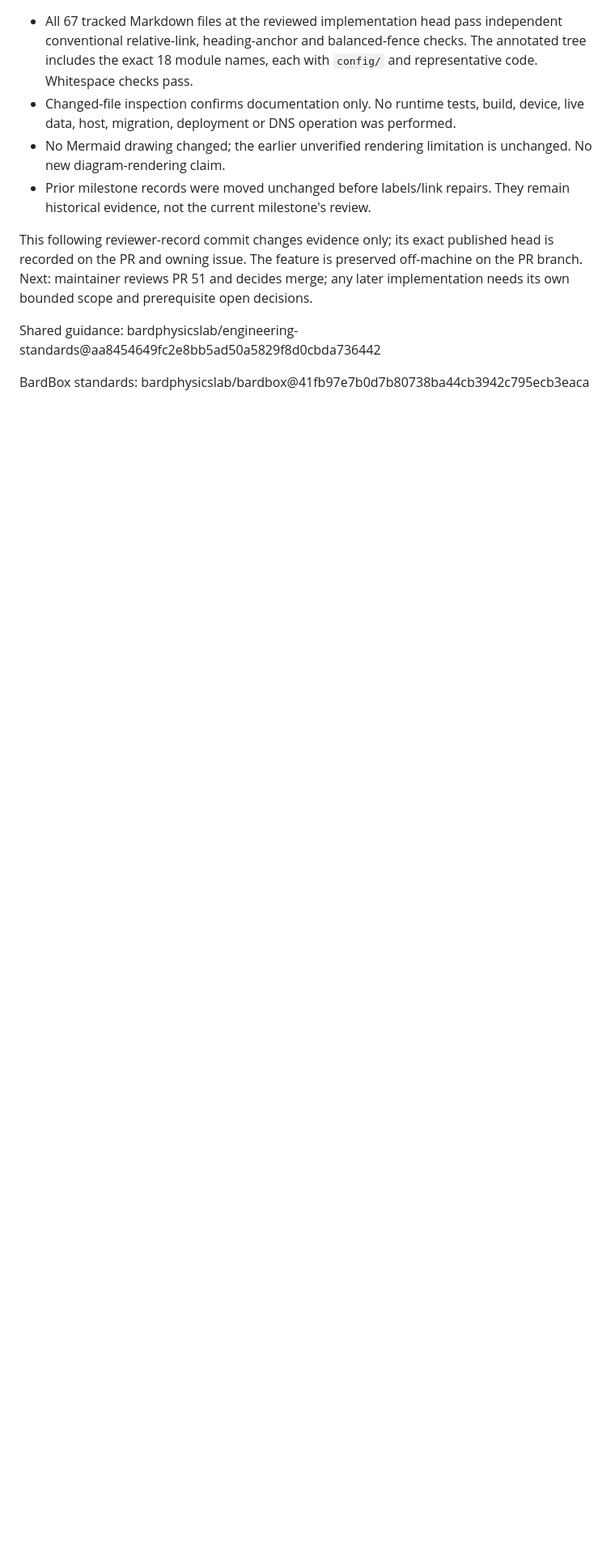
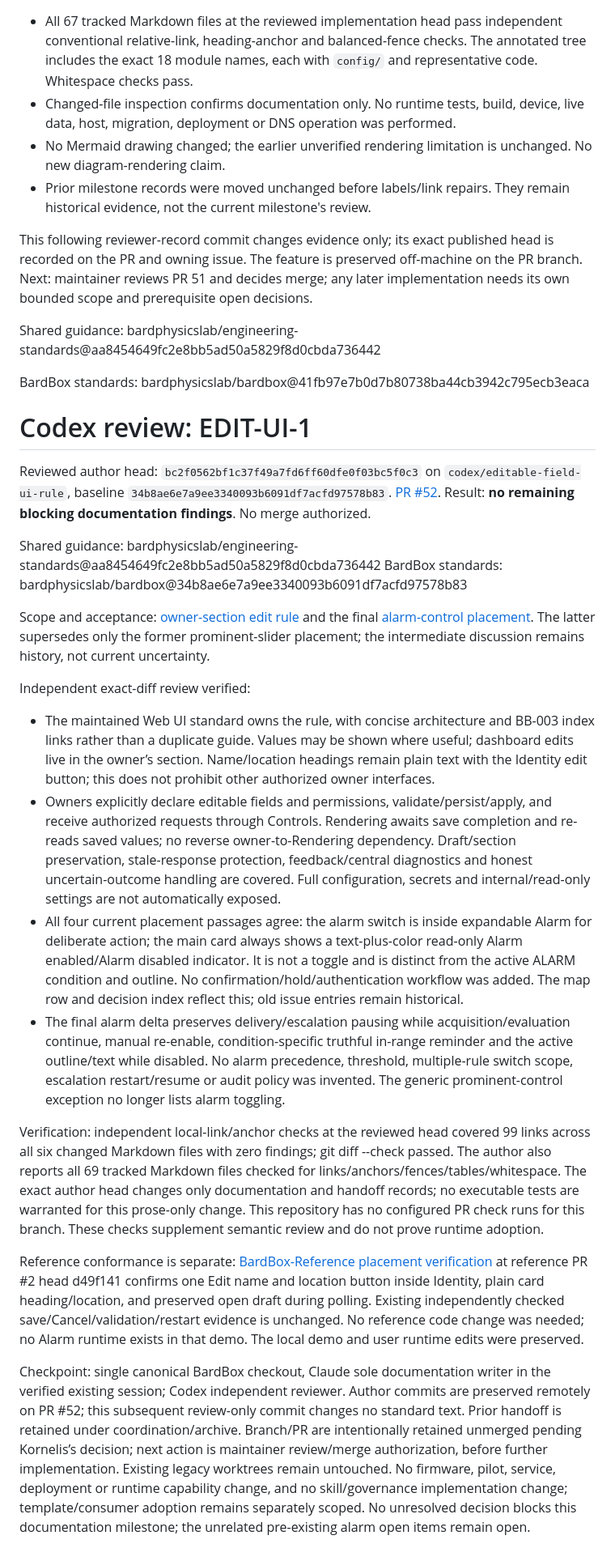
Before and after one commit to bardphysicslab/bardbox, a Markdown page: coordination/CODEX-REVIEW.md, the part around the change. Shown at 81% size. Rendered like a GitHub page; blank space fills up the shorter version.

Commit message:
Record independent review of editable-field and alarm-placement rules

```diff
--- a/coordination/CODEX-REVIEW.md
+++ b/coordination/CODEX-REVIEW.md
@@ -70,3 +70,26 @@ implementation needs its own bounded scope and prerequisite open decisions.
 Shared guidance: bardphysicslab/engineering-standards@aa8454649fc2e8bb5ad50a5829f8d0cbda736442
 
 BardBox standards: bardphysicslab/bardbox@41fb97e7b0d7b80738ba44cb3942c795ecb3eaca
+
+
+# Codex review: EDIT-UI-1
+
+Reviewed author head: `bc2f0562bf1c37f49a7fd6ff60dfe0f03bc5f0c3` on `codex/editable-field-ui-rule`, baseline `34b8ae6e7a9ee3340093b6091df7acfd97578b83`. [PR #52](https://github.com/bardphysicslab/bardbox/pull/52). Result: **no remaining blocking documentation findings**. No merge authorized.
+
+Shared guidance: bardphysicslab/engineering-standards@aa8454649fc2e8bb5ad50a5829f8d0cbda736442
+BardBox standards: bardphysicslab/bardbox@34b8ae6e7a9ee3340093b6091df7acfd97578b83
+
+Scope and acceptance: [owner-section edit rule](https://github.com/bardphysicslab/bardbox/issues/31#issuecomment-6274318475) and the final [alarm-control placement](https://github.com/bardphysicslab/bardbox/issues/31#issuecomment-6274413539). The latter supersedes only the former prominent-slider placement; the intermediate discussion remains history, not current uncertainty.
+
+Independent exact-diff review verified:
+
+- The maintained Web UI standard owns the rule, with concise architecture and BB-003 index links rather than a duplicate guide. Values may be shown where useful; dashboard edits live in the owner’s section. Name/location headings remain plain text with the Identity edit button; this does not prohibit other authorized owner interfaces.
+- Owners explicitly declare editable fields and permissions, validate/persist/apply, and receive authorized requests through Controls. Rendering awaits save completion and re-reads saved values; no reverse owner-to-Rendering dependency. Draft/section preservation, stale-response protection, feedback/central diagnostics and honest uncertain-outcome handling are covered. Full configuration, secrets and internal/read-only settings are not automatically exposed.
+- All four current placement passages agree: the alarm switch is inside expandable Alarm for deliberate action; the main card always shows a text-plus-color read-only Alarm enabled/Alarm disabled indicator. It is not a toggle and is distinct from the active ALARM condition and outline. No confirmation/hold/authentication workflow was added. The map row and decision index reflect this; old issue entries remain historical.
+- The final alarm delta preserves delivery/escalation pausing while acquisition/evaluation continue, manual re-enable, condition-specific truthful in-range reminder and the active outline/text while disabled. No alarm precedence, threshold, multiple-rule switch scope, escalation restart/resume or audit policy was invented. The generic prominent-control exception no longer lists alarm toggling.
+
+Verification: independent local-link/anchor checks at the reviewed head covered 99 links across all six changed Markdown files with zero findings; git diff --check passed. The author also reports all 69 tracked Markdown files checked for links/anchors/fences/tables/whitespace. The exact author head changes only documentation and handoff records; no executable tests are warranted for this prose-only change. This repository has no configured PR check runs for this branch. These checks supplement semantic review and do not prove runtime adoption.
+
+Reference conformance is separate: [BardBox-Reference placement verification](https://github.com/bardphysicslab/BardBox-Reference/issues/1#issuecomment-6274298406) at reference PR #2 head d49f141 confirms one Edit name and location button inside Identity, plain card heading/location, and preserved open draft during polling. Existing independently checked save/Cancel/validation/restart evidence is unchanged. No reference code change was needed; no Alarm runtime exists in that demo. The local demo and user runtime edits were preserved.
+
+Checkpoint: single canonical BardBox checkout, Claude sole documentation writer in the verified existing session; Codex independent reviewer. Author commits are preserved remotely on PR #52; this subsequent review-only commit changes no standard text. Prior handoff is retained under coordination/archive. Branch/PR are intentionally retained unmerged pending Kornelis’s decision; next action is maintainer review/merge authorization, before further implementation. Existing legacy worktrees remain untouched. No firmware, pilot, service, deployment or runtime capability change, and no skill/governance implementation change; template/consumer adoption remains separately scoped. No unresolved decision blocks this documentation milestone; the unrelated pre-existing alarm open items remain open.
```
